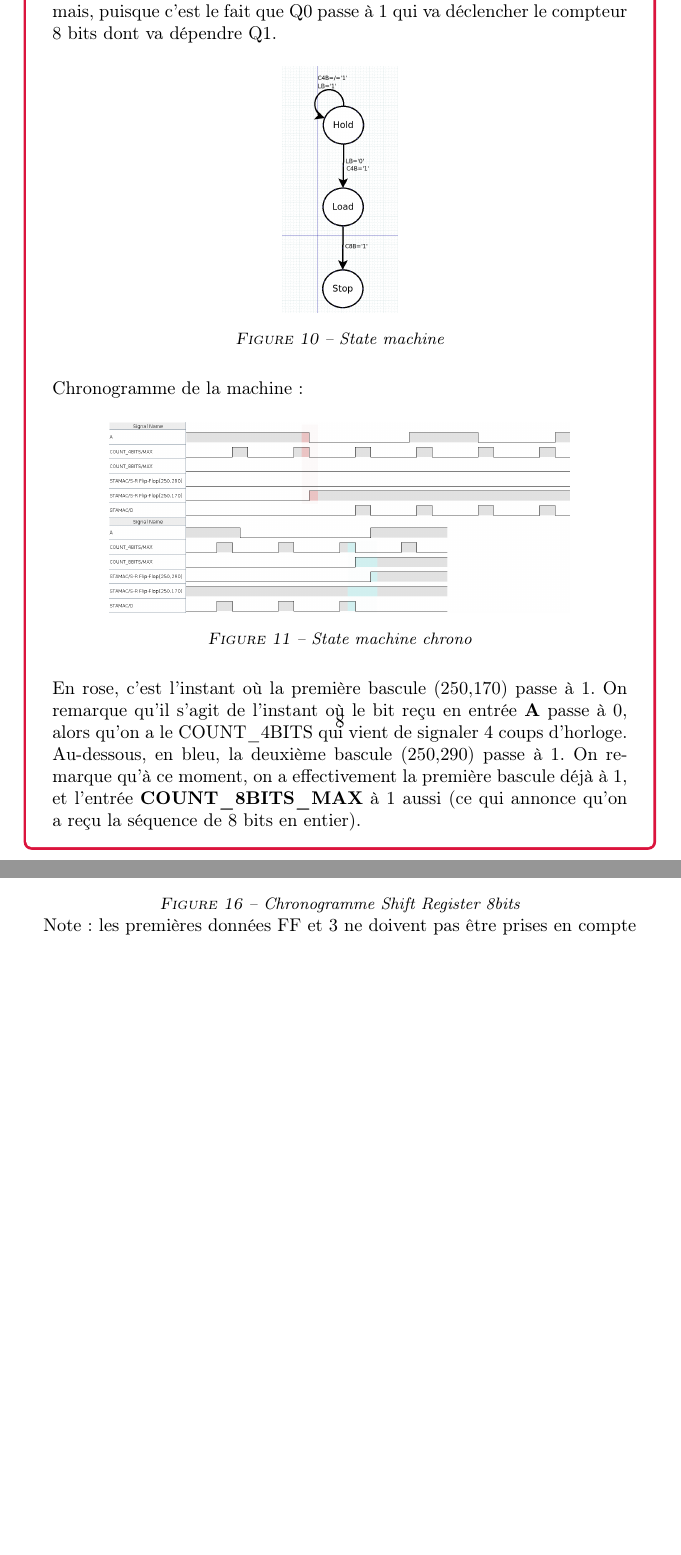
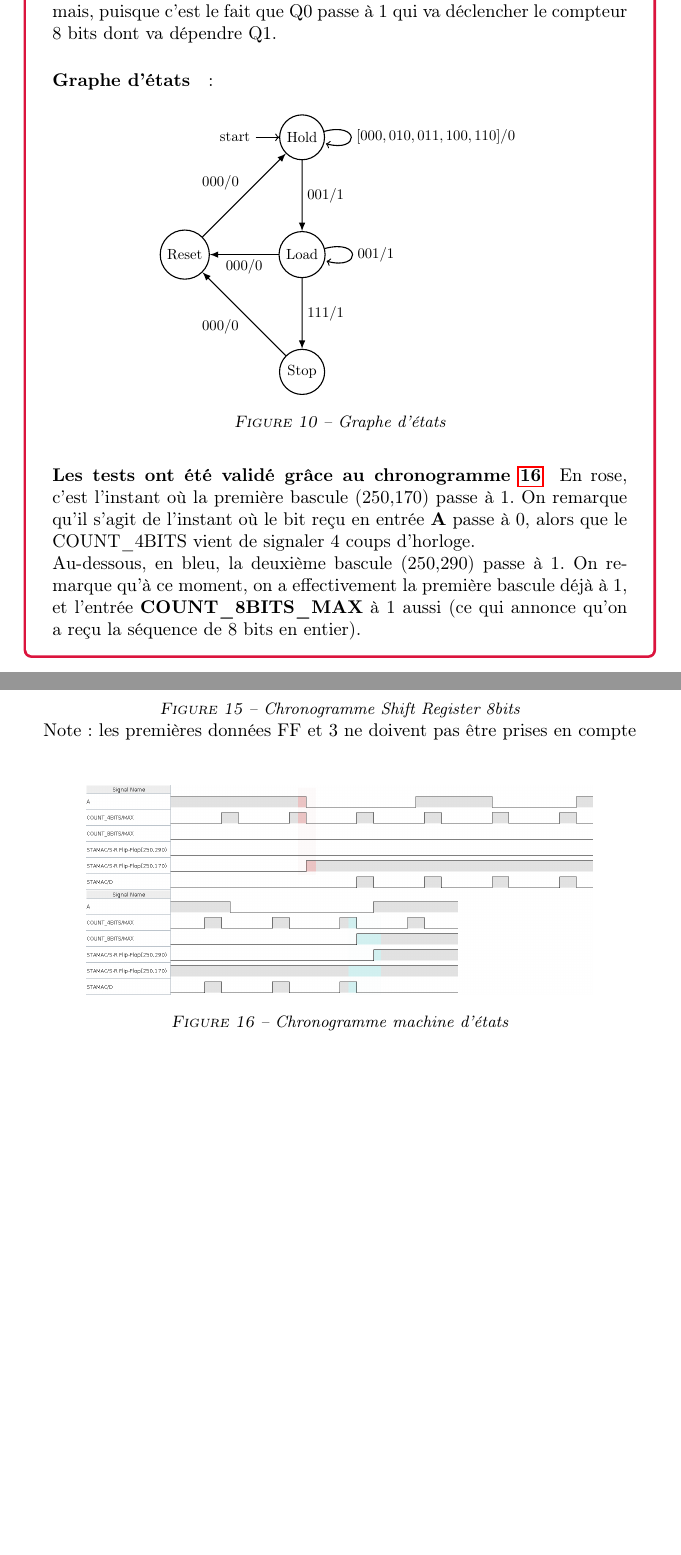
Before and after one commit to loi219/ARO1_labo5, a LaTeX document (Labo5_Melly_Rouvinez.tex): two parts of pages 9 and 16 of 16, joined at a grey line, cut so that both start at the same text, the shorter picture padded with empty space. Compiled offline with pdfLaTeX.

Commit message:
graphe état en LATEX joie et bonheur

```diff
--- a/Labo5_Melly_Rouvinez.tex
+++ b/Labo5_Melly_Rouvinez.tex
@@ -18,6 +18,8 @@
 \usepackage{float}
 \usepackage{graphicx}
 \usepackage{caption}
+\usepackage{tikz}
+\usetikzlibrary {positioning,arrows,automata}
 
 
 
@@ -290,22 +292,35 @@ Cette machine d'état est de type 1 parmi N.
     \end{tabular}
 \end{center}
 À noter que le cas ou l'on aura Q0 valant $0$ et Q1 valant $1$ n'arrivera jamais, puisque c'est le fait que Q0 passe à $1$ qui va déclencher le compteur 8 bits dont va dépendre Q1.
-
+\paragraph{Graphe d'états}:
 \begin{figure}[H]
 \centering
-    \includegraphics[width=.2\textwidth]{src/stamac2.png}
-    \captionof{figure}{State machine}
-    \label{fig:stamac}
-\end{figure}
-Chronogramme de la machine:
-\begin{figure}[H]
-\centering
-    \includegraphics[width=.8\textwidth]{src/CHRONO_STAMAC_4_colorized.png}
-    \captionof{figure}{State machine chrono}
-    \label{fig:stamac}
+    \begin {tikzpicture}[-latex ,auto ,node distance=8em ,on grid ,semithick ,state/.style ={ circle ,top color =white ,draw, text=black},every node/.style={scale=0.8}]
+
+        \node[initial,state] (A) {Hold};
+        \node[state] (B) [below of = A] {Load};
+        \node[state] (C) [below of = B] {Stop};
+        \node[state] (D) [left of = B] {Reset};
+
+
+        \path (A) edge [loop right] node[right] {$[000,010,011,100,110]/0$} (A);
+        \path (A) edge node {$001/1$} (B);
+
+        \path (B) edge [loop right] node[right] {$001/1$} (B);
+        \path (B) edge node {$111/1$} (C);
+
+        \path (D) edge node {$000/0$} (A);
+
+        \path (C) edge node {$000/0$} (D);
+        \path (B) edge node {$000/0$} (D);
+    \end{tikzpicture}
+\captionof{figure}{Graphe d'états}
+\label{fig:graphe_etat}
 \end{figure}
 
-En rose, c'est l'instant où la première bascule (250,170) passe à $1$. On remarque qu'il s'agit de l'instant où le bit reçu en entrée \textbf{A} passe à $0$, alors qu'on a le COUNT\_4BITS qui vient de signaler 4 coups d'horloge.\\
+
+\paragraph{Les tests ont été validé grâce au chronogramme \ref{fig:chrono_stamac}}
+En rose, c'est l'instant où la première bascule (250,170) passe à $1$. On remarque qu'il s'agit de l'instant où le bit reçu en entrée \textbf{A} passe à $0$, alors que le COUNT\_4BITS vient de signaler 4 coups d'horloge.\\
 Au-dessous, en bleu, la deuxième bascule (250,290) passe à $1$. On remarque qu'à ce moment, on a effectivement la première bascule déjà à $1$, et l'entrée \textbf{COUNT\_8BITS\_MAX} à $1$ aussi (ce qui annonce qu'on a reçu la séquence de 8 bits en entier).
 \end{tcolorbox}
 
@@ -437,5 +452,12 @@ En conclusion, la façon dont sont faits nos circuits n'est pas vraiment optimal
     Note: les premières données FF et 3 ne doivent pas être prises en compte
 \end{figure}
 
+\begin{figure}[H]
+\centering
+    \includegraphics[width=.8\textwidth]{src/CHRONO_STAMAC_4_colorized.png}
+    \captionof{figure}{Chronogramme machine d'états}
+    \label{fig:chrono_stamac}
+\end{figure}
+
 
 \end{document}
```
Also changed, not shown: src/STAMAC.png, src/STAMAC_V2.png (deleted), src/stamac2.png (deleted).
